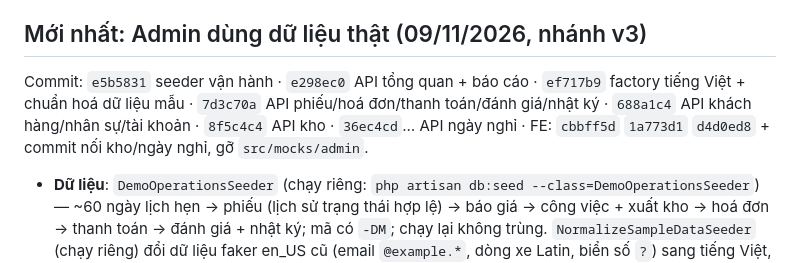
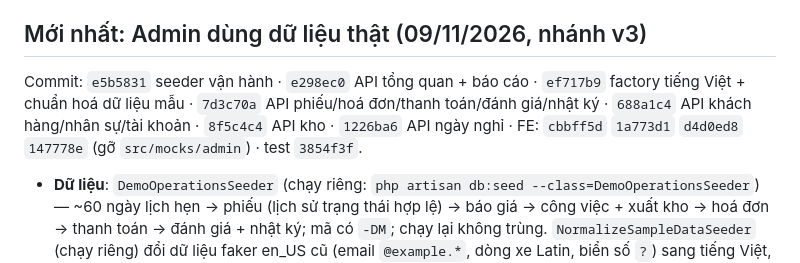
Before and after one commit to gitlovehub/carservice, a Markdown page: docs/ai-development/SESSION_HANDOFF.md, the part around the change. Drawn GitHub-style.

Commit message:
docs(ai-development): fix commit references in handoff

```diff
--- a/docs/ai-development/SESSION_HANDOFF.md
+++ b/docs/ai-development/SESSION_HANDOFF.md
@@ -5,7 +5,7 @@
 
 ## Mới nhất: Admin dùng dữ liệu thật (09/11/2026, nhánh v3)
 
-Commit: `e5b5831` seeder vận hành · `e298ec0` API tổng quan + báo cáo · `ef717b9` factory tiếng Việt + chuẩn hoá dữ liệu mẫu · `7d3c70a` API phiếu/hoá đơn/thanh toán/đánh giá/nhật ký · `688a1c4` API khách hàng/nhân sự/tài khoản · `8f5c4c4` API kho · `36ec4cd`… API ngày nghỉ · FE: `cbbff5d` `1a773d1` `d4d0ed8` + commit nối kho/ngày nghỉ, gỡ `src/mocks/admin`.
+Commit: `e5b5831` seeder vận hành · `e298ec0` API tổng quan + báo cáo · `ef717b9` factory tiếng Việt + chuẩn hoá dữ liệu mẫu · `7d3c70a` API phiếu/hoá đơn/thanh toán/đánh giá/nhật ký · `688a1c4` API khách hàng/nhân sự/tài khoản · `8f5c4c4` API kho · `1226ba6` API ngày nghỉ · FE: `cbbff5d` `1a773d1` `d4d0ed8` `147778e` (gỡ `src/mocks/admin`) · test `3854f3f`.
 
 - **Dữ liệu**: `DemoOperationsSeeder` (chạy riêng: `php artisan db:seed --class=DemoOperationsSeeder`) — ~60 ngày lịch hẹn → phiếu (lịch sử trạng thái hợp lệ) → báo giá → công việc + xuất kho → hoá đơn → thanh toán → đánh giá + nhật ký; mã có `-DM`; chạy lại không trùng. `NormalizeSampleDataSeeder` (chạy riêng) đổi dữ liệu faker en_US cũ (email `@example.*`, dòng xe Latin, biển số `?`) sang tiếng Việt, cập nhật tại chỗ. Factory Customer/Vehicle/Employee/Account dùng `Database\Factories\Support\VietnameseData`. DB dev đã chạy cả hai: 221 lịch, 176 phiếu, 164 hoá đơn, 85 đánh giá, 399 nhật ký.
 - **Migration mới**: `reviews.is_hidden`, `inventory_transactions.created_by_account_id` (DB dev đã migrate).
```
